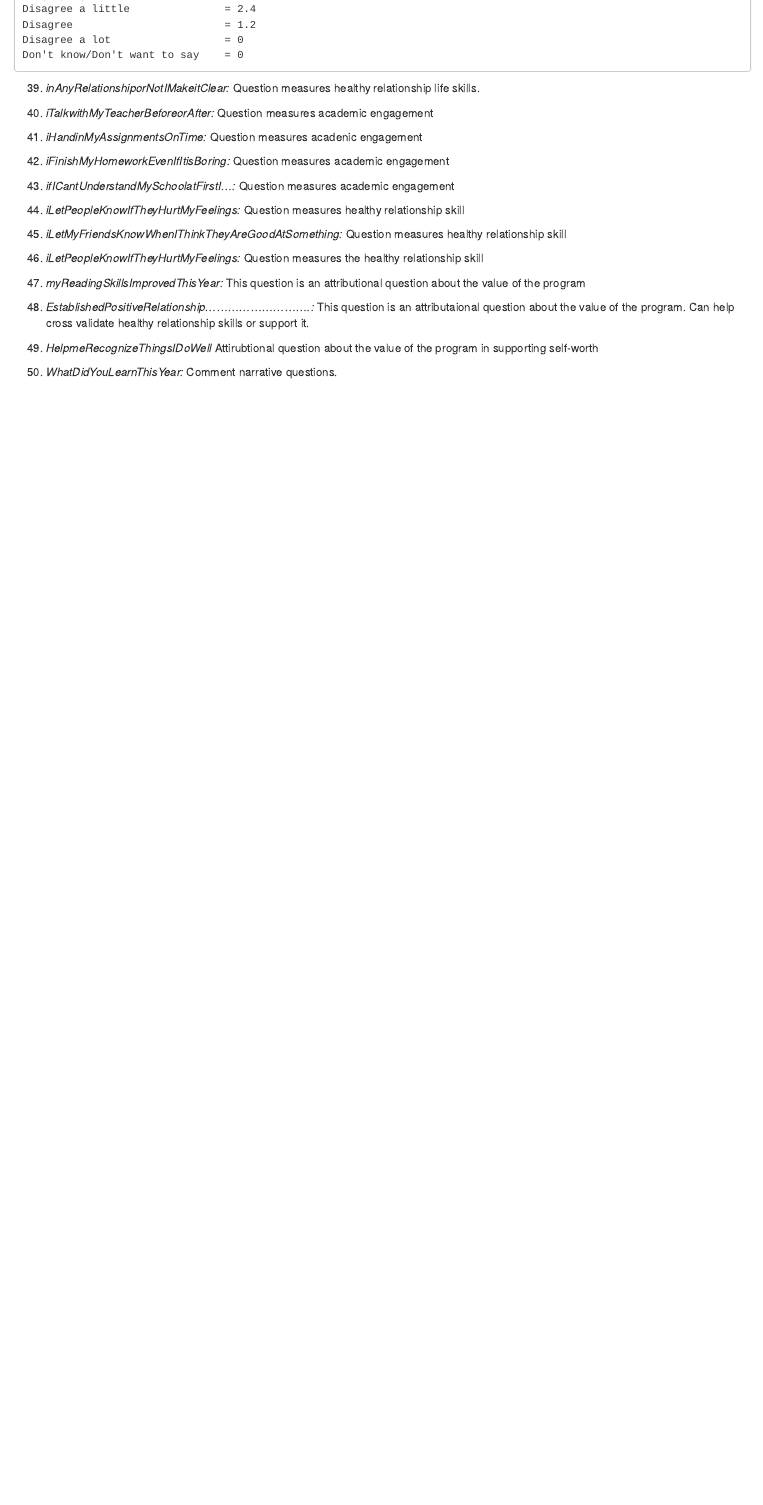
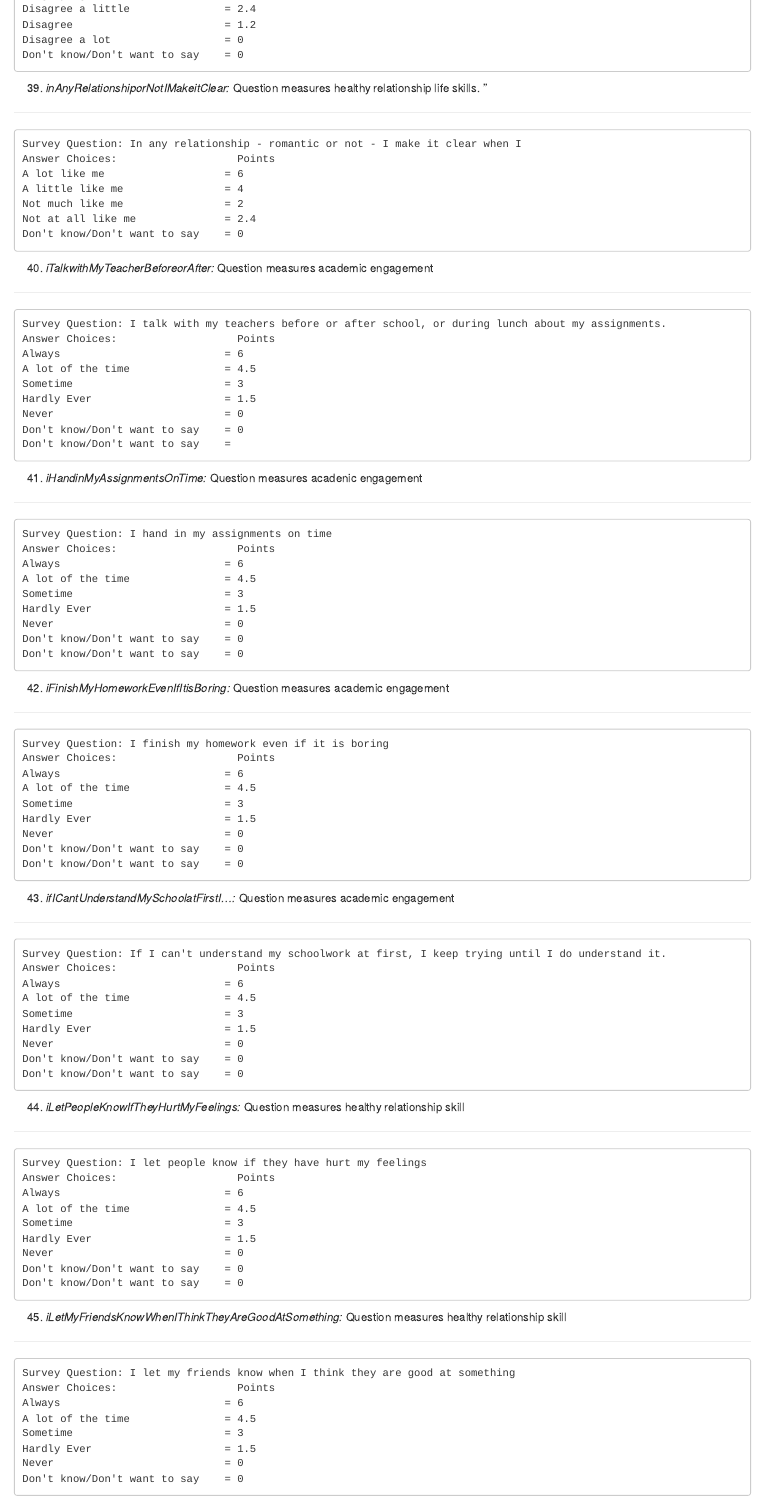
Before and after one commit to kgilds/getRealScripts, an R Markdown document (codeBook.Rmd): the page in a window 1100 px wide, from 2630 px down. Rendered offline with R 4.5, knitr and Pandoc, with nearby package versions.

Commit message:
Updates to description of variables

```diff
--- a/codeBook.Rmd
+++ b/codeBook.Rmd
@@ -161,20 +161,107 @@ output: html_document
     Don't know/Don't want to say    = 0
 
 
-39. *inAnyRelationshiporNotIMakeitClear:* Question measures healthy relationship life skills.
+39. *inAnyRelationshiporNotIMakeitClear:* Question measures healthy relationship life skills. ''
 
+----
+
+    Survey Question: In any relationship - romantic or not - I make it clear when I
+    Answer Choices:                   Points
+    A lot like me                   = 6
+    A little like me                = 4
+    Not much like me                = 2
+    Not at all like me              = 2.4
+    Don't know/Don't want to say    = 0
 
 
 40. *iTalkwithMyTeacherBeforeorAfter:* Question measures academic engagement
 
+----
+
+    Survey Question: I talk with my teachers before or after school, or during lunch about my assignments.
+    Answer Choices:                   Points
+    Always                          = 6
+    A lot of the time               = 4.5
+    Sometime                        = 3
+    Hardly Ever                     = 1.5
+    Never                           = 0
+    Don't know/Don't want to say    = 0
+    Don't know/Don't want to say    =
+
 41. *iHandinMyAssignmentsOnTime:* Question measures acadenic engagement
+
+----
+
+    Survey Question: I hand in my assignments on time
+    Answer Choices:                   Points
+    Always                          = 6
+    A lot of the time               = 4.5
+    Sometime                        = 3
+    Hardly Ever                     = 1.5
+    Never                           = 0
+    Don't know/Don't want to say    = 0
+    Don't know/Don't want to say    = 0
+
 
 42. *iFinishMyHomeworkEvenIfItisBoring:* Question measures academic engagement
 
+----
+
+    Survey Question: I finish my homework even if it is boring
+    Answer Choices:                   Points
+    Always                          = 6
+    A lot of the time               = 4.5
+    Sometime                        = 3
+    Hardly Ever                     = 1.5
+    Never                           = 0
+    Don't know/Don't want to say    = 0
+    Don't know/Don't want to say    = 0
+
+
+
+
 43. *ifICantUnderstandMySchoolatFirstI...:* Question measures academic engagement
+
+----
+
+    Survey Question: If I can't understand my schoolwork at first, I keep trying until I do understand it.
+    Answer Choices:                   Points
+    Always                          = 6
+    A lot of the time               = 4.5
+    Sometime                        = 3
+    Hardly Ever                     = 1.5
+    Never                           = 0
+    Don't know/Don't want to say    = 0
+    Don't know/Don't want to say    = 0
+
+
+
 
 44. *iLetPeopleKnowIfTheyHurtMyFeelings:*  Question measures healthy relationship skill
 
+----
+
+    Survey Question: I let people know if they have hurt my feelings
+    Answer Choices:                   Points
+    Always                          = 6
+    A lot of the time               = 4.5
+    Sometime                        = 3
+    Hardly Ever                     = 1.5
+    Never                           = 0
+    Don't know/Don't want to say    = 0
+    Don't know/Don't want to say    = 0
+
+
+
 45. *iLetMyFriendsKnowWhenIThinkTheyAreGoodAtSomething:* Question measures healthy relationship skill
 
-46. *iLetPeopleKnowIfTheyHurtMyFeelings:* Question measures the healthy relationship skill
+----
+
+    Survey Question: I let my friends know when I think they are good at something
+    Answer Choices:                   Points
+    Always                          = 6
+    A lot of the time               = 4.5
+    Sometime                        = 3
+    Hardly Ever                     = 1.5
+    Never                           = 0
+    Don't know/Don't want to say    = 0
```
Also changed, not shown: codeBook.html, codeBook.Rmd (3 more changed lines).
